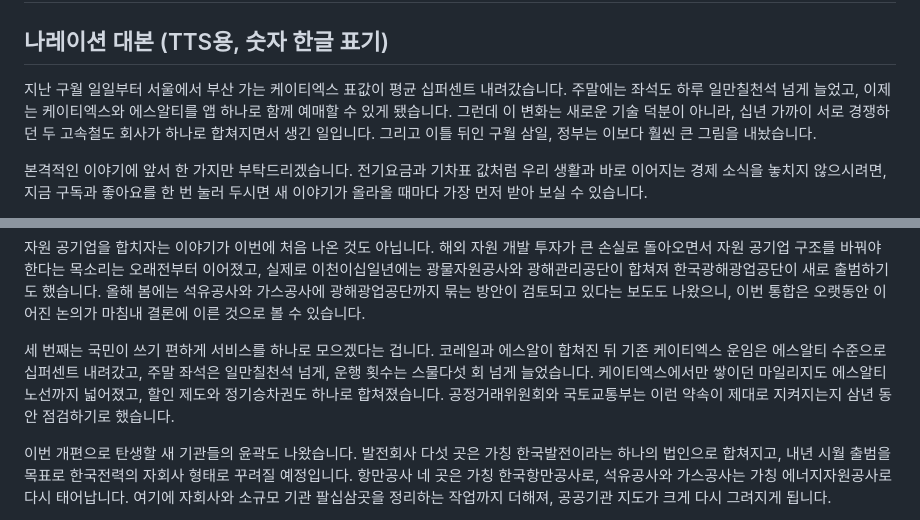
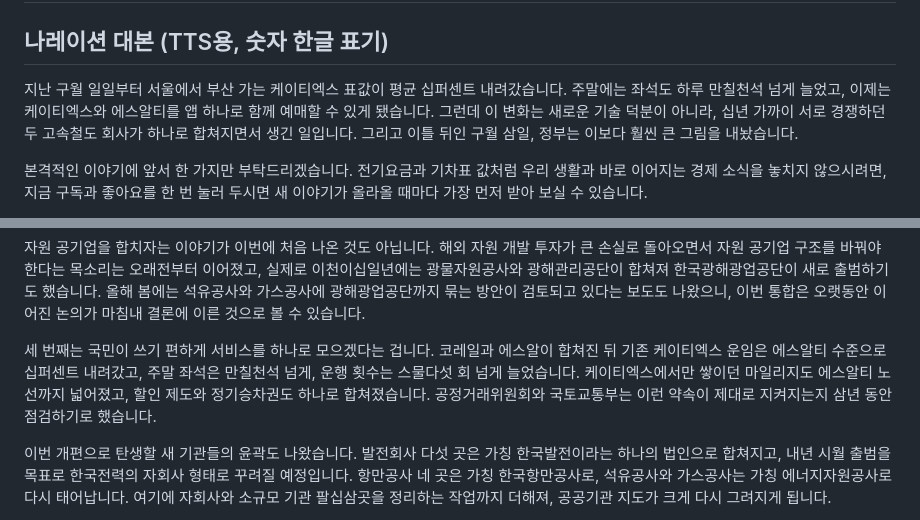
Before and after one commit to todaychs-create/-, a Markdown page: scripts/public-agency-merger-2026-script-tts.md, 2 parts joined by grey strips. GitHub-like rendering.

Commit message:
공공기관 TTS본 1만7000 읽기 수정
Co-Authored-By: Claude Opus 5.5 <noreply@anthropic.com>
Claude-Session: https://claude.ai/code/session_01LhG4UhypjmqniPZmSFr25F

```diff
--- a/scripts/public-agency-merger-2026-script-tts.md
+++ b/scripts/public-agency-merger-2026-script-tts.md
@@ -2,7 +2,7 @@
 
 ## 나레이션 대본 (TTS용, 숫자 한글 표기)
 
-지난 구월 일일부터 서울에서 부산 가는 케이티엑스 표값이 평균 십퍼센트 내려갔습니다. 주말에는 좌석도 하루 일만칠천석 넘게 늘었고, 이제는 케이티엑스와 에스알티를 앱 하나로 함께 예매할 수 있게 됐습니다. 그런데 이 변화는 새로운 기술 덕분이 아니라, 십년 가까이 서로 경쟁하던 두 고속철도 회사가 하나로 합쳐지면서 생긴 일입니다. 그리고 이틀 뒤인 구월 삼일, 정부는 이보다 훨씬 큰 그림을 내놨습니다.
+지난 구월 일일부터 서울에서 부산 가는 케이티엑스 표값이 평균 십퍼센트 내려갔습니다. 주말에는 좌석도 하루 만칠천석 넘게 늘었고, 이제는 케이티엑스와 에스알티를 앱 하나로 함께 예매할 수 있게 됐습니다. 그런데 이 변화는 새로운 기술 덕분이 아니라, 십년 가까이 서로 경쟁하던 두 고속철도 회사가 하나로 합쳐지면서 생긴 일입니다. 그리고 이틀 뒤인 구월 삼일, 정부는 이보다 훨씬 큰 그림을 내놨습니다.
 
 본격적인 이야기에 앞서 한 가지만 부탁드리겠습니다. 전기요금과 기차표 값처럼 우리 생활과 바로 이어지는 경제 소식을 놓치지 않으시려면, 지금 구독과 좋아요를 한 번 눌러 두시면 새 이야기가 올라올 때마다 가장 먼저 받아 보실 수 있습니다.
 
@@ -38,7 +38,7 @@
 
 자원 공기업을 합치자는 이야기가 이번에 처음 나온 것도 아닙니다. 해외 자원 개발 투자가 큰 손실로 돌아오면서 자원 공기업 구조를 바꿔야 한다는 목소리는 오래전부터 이어졌고, 실제로 이천이십일년에는 광물자원공사와 광해관리공단이 합쳐져 한국광해광업공단이 새로 출범하기도 했습니다. 올해 봄에는 석유공사와 가스공사에 광해광업공단까지 묶는 방안이 검토되고 있다는 보도도 나왔으니, 이번 통합은 오랫동안 이어진 논의가 마침내 결론에 이른 것으로 볼 수 있습니다.
 
-세 번째는 국민이 쓰기 편하게 서비스를 하나로 모으겠다는 겁니다. 코레일과 에스알이 합쳐진 뒤 기존 케이티엑스 운임은 에스알티 수준으로 십퍼센트 내려갔고, 주말 좌석은 일만칠천석 넘게, 운행 횟수는 스물다섯 회 넘게 늘었습니다. 케이티엑스에서만 쌓이던 마일리지도 에스알티 노선까지 넓어졌고, 할인 제도와 정기승차권도 하나로 합쳐졌습니다. 공정거래위원회와 국토교통부는 이런 약속이 제대로 지켜지는지 삼년 동안 점검하기로 했습니다.
+세 번째는 국민이 쓰기 편하게 서비스를 하나로 모으겠다는 겁니다. 코레일과 에스알이 합쳐진 뒤 기존 케이티엑스 운임은 에스알티 수준으로 십퍼센트 내려갔고, 주말 좌석은 만칠천석 넘게, 운행 횟수는 스물다섯 회 넘게 늘었습니다. 케이티엑스에서만 쌓이던 마일리지도 에스알티 노선까지 넓어졌고, 할인 제도와 정기승차권도 하나로 합쳐졌습니다. 공정거래위원회와 국토교통부는 이런 약속이 제대로 지켜지는지 삼년 동안 점검하기로 했습니다.
 
 이번 개편으로 탄생할 새 기관들의 윤곽도 나왔습니다. 발전회사 다섯 곳은 가칭 한국발전이라는 하나의 법인으로 합쳐지고, 내년 시월 출범을 목표로 한국전력의 자회사 형태로 꾸려질 예정입니다. 항만공사 네 곳은 가칭 한국항만공사로, 석유공사와 가스공사는 가칭 에너지자원공사로 다시 태어납니다. 여기에 자회사와 소규모 기관 팔십삼곳을 정리하는 작업까지 더해져, 공공기관 지도가 크게 다시 그려지게 됩니다.
 
```
